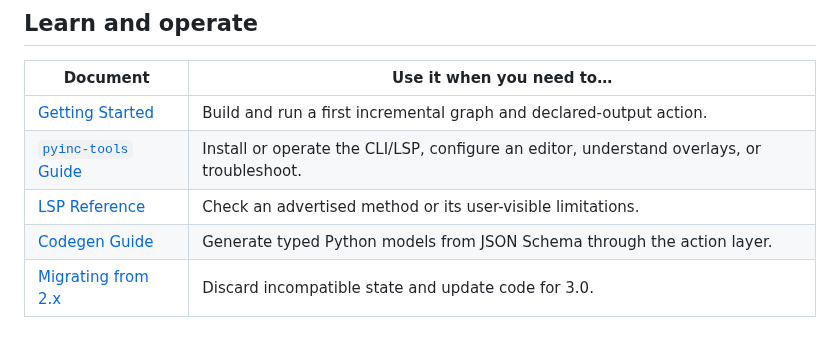
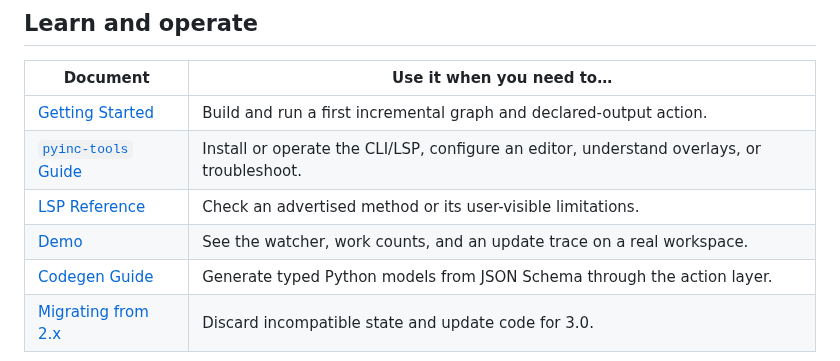
Before and after one commit to Brumbelow/pyinc, a Markdown page: docs/README.md, the part around the change. Rendered like a GitHub page.

```diff
--- a/docs/README.md
+++ b/docs/README.md
@@ -11,6 +11,7 @@ each have one job.
 | [Getting Started](getting-started.md) | Build and run a first incremental graph and declared-output action. |
 | [`pyinc-tools` Guide](pyinc-tools-guide.md) | Install or operate the CLI/LSP, configure an editor, understand overlays, or troubleshoot. |
 | [LSP Reference](lsp-reference.md) | Check an advertised method or its user-visible limitations. |
+| [Demo](demo.md) | See the watcher, work counts, and an update trace on a real workspace. |
 | [Codegen Guide](codegen-guide.md) | Generate typed Python models from JSON Schema through the action layer. |
 | [Migrating from 2.x](migration-v3.md) | Discard incompatible state and update code for 3.0. |
 
```
Also changed, not shown: README.md (+20 -0 lines), docs/demo.md (added, +266 -0 lines), docs/assets/demo.gif (added), 1 other file.
